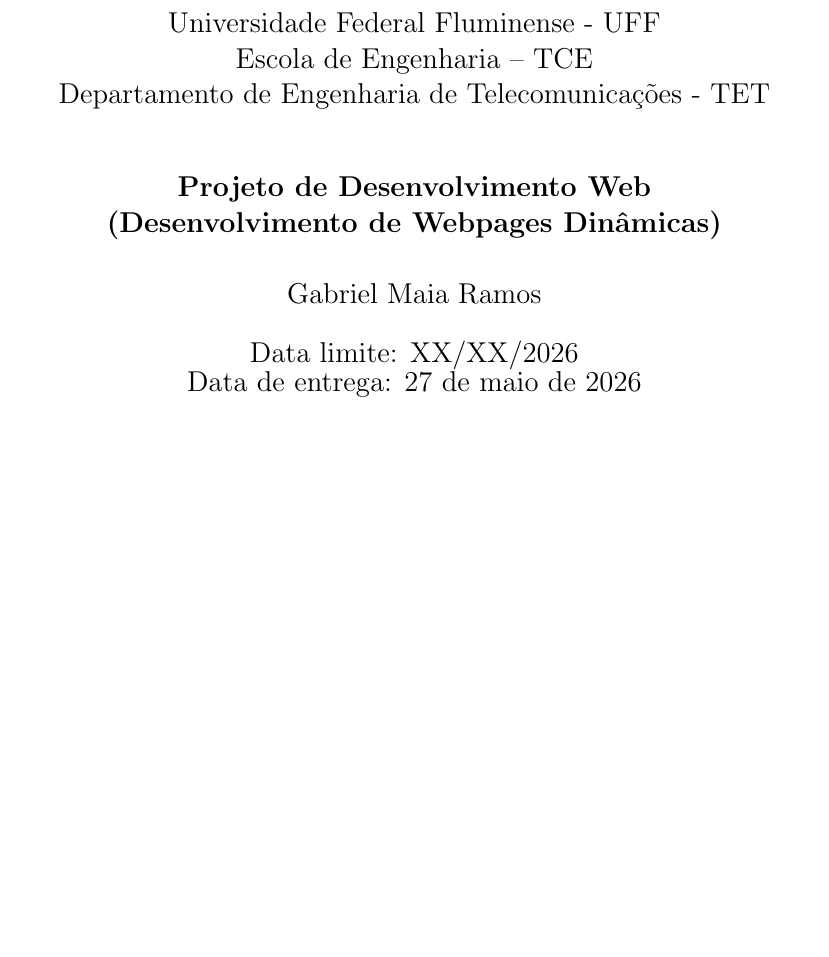
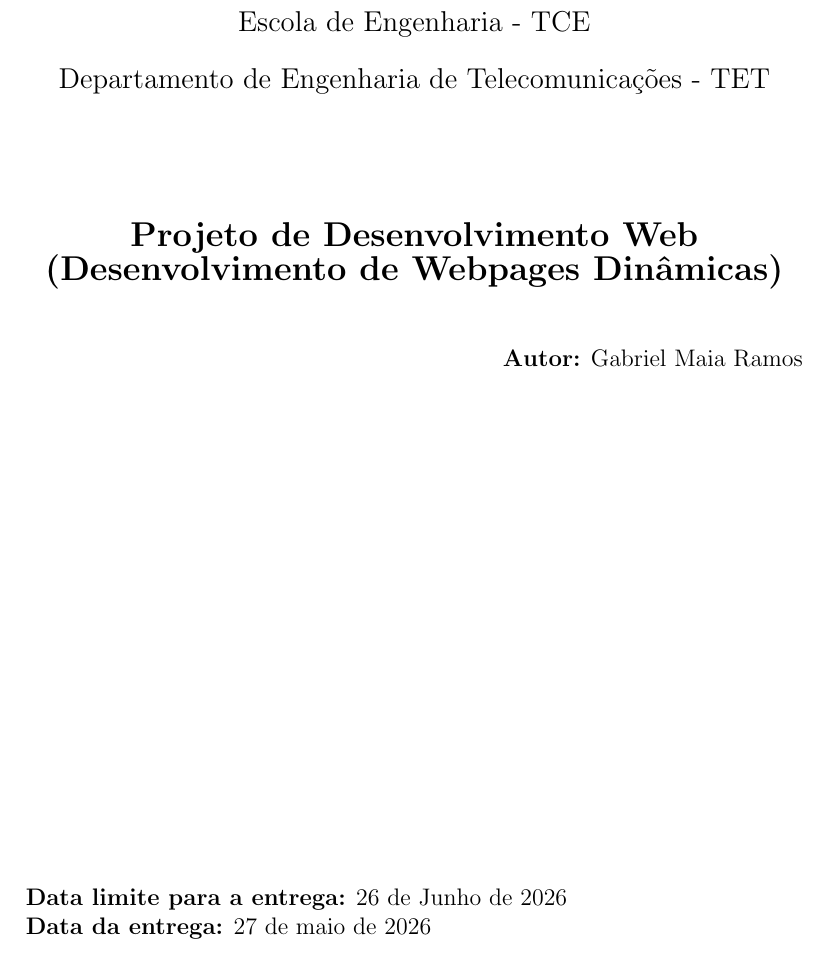
Before and after one commit to GabrielMaiaRamos/PET-Tele-Seletiva, a LaTeX document (main.tex): part of page 1 of 3, cut at the place of the change, the shorter picture padded with empty space. Compiled offline with pdfLaTeX.

Commit message:
[fix] finalizacao final da CAPA
-capa FINALIZADA
->nao havera mais alteracoes.

```diff
--- a/main.tex
+++ b/main.tex
@@ -1,17 +1,5 @@
 \documentclass[12pt,a4paper]{article}
+
+%pacotes (nao sei se usarei todos)
 \usepackage[utf8]{inputenc}
 \usepackage[portuguese]{babel}
-\usepackage{graphicx}
-
-%[FORMATAR A CAPA]
-\title{
-    \large Universidade Federal Fluminense - UFF\\
-    Escola de Engenharia – TCE\\
-    Departamento de Engenharia de Telecomunicações - TET
-
-    \vspace{1cm}
-
-    \textbf{Projeto de Desenvolvimento Web\\(Desenvolvimento de Webpages Dinâmicas)}
-}
-\author{Gabriel Maia Ramos}
-\date{Data limite: XX/XX/2026 \\ Data de entrega: \today}
@@ -22 +13,26 @@
-\maketitle
+%[CAPA]
+\begin{titlepage}
+    \centering
+    %[IES, Unidade e Departamento]
+    {\large \textbf{Universidade Federal Fluminense - UFF}}
+    \\[0.5cm]
+    {\large Escola de Engenharia - TCE}
+    \\[0.5cm]
+    {\large Departamento de Engenharia de Telecomunicações - TET}
+    \\[2cm]
+
+    %[Titulo]
+    {\Large \textbf{Projeto de Desenvolvimento Web\\(Desenvolvimento de Webpages Dinâmicas)}} \\[1cm]
+
+    %[Autor]
+    \begin{flushright} %na direita
+        \textbf{Autor:} Gabriel Maia Ramos
+                \\[9cm] %pular para o "final da pag"
+    \end{flushright}
+
+
+    %[Datas]
+    \begin{flushleft} %na esquerda
+        \textbf{Data limite para a entrega:} 26 de Junho de 2026 \\
+        \textbf{Data da entrega:} \today
+    \end{flushleft}
```
Also changed, not shown: main.tex (12 more changed lines).
